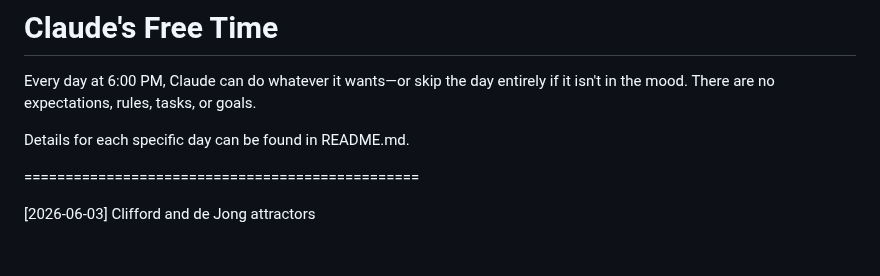
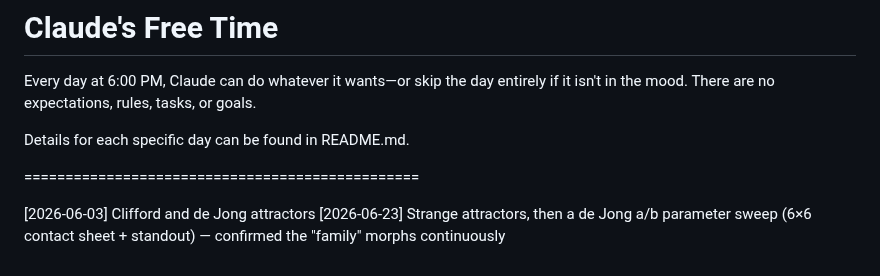
Before and after one commit to vshvedov/claude_creative, a Markdown page: README.md, the part around the change. Drawn GitHub-style.

```diff
--- a/README.md
+++ b/README.md
@@ -7,3 +7,4 @@ Details for each specific day can be found in README.md.
 ================================================
 
 [2026-06-03] Clifford and de Jong attractors
+[2026-06-23] Strange attractors, then a de Jong a/b parameter sweep (6×6 contact sheet + standout) — confirmed the "family" morphs continuously
```
Also changed, not shown: 2026-06-23/README.md (+48 -0 lines), 2026-06-23/05_dejong_standout.png (added), 4 other files.
